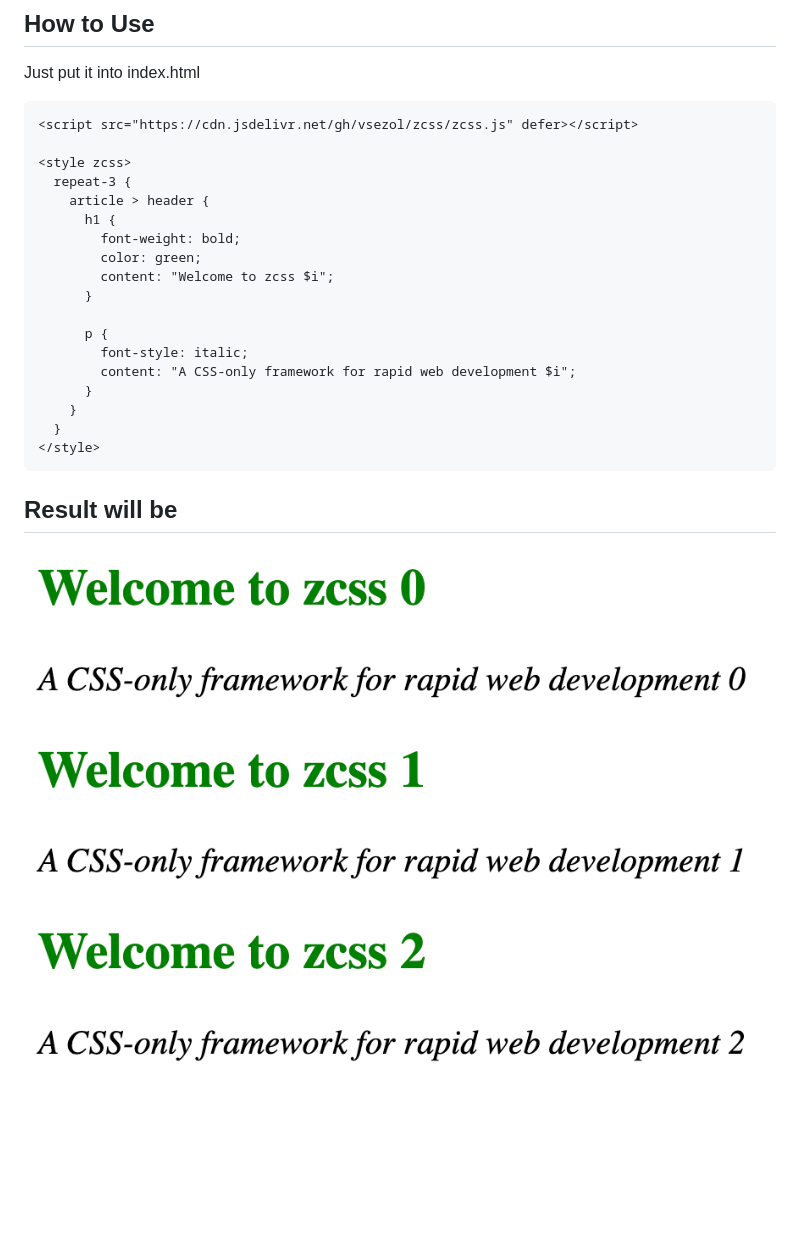
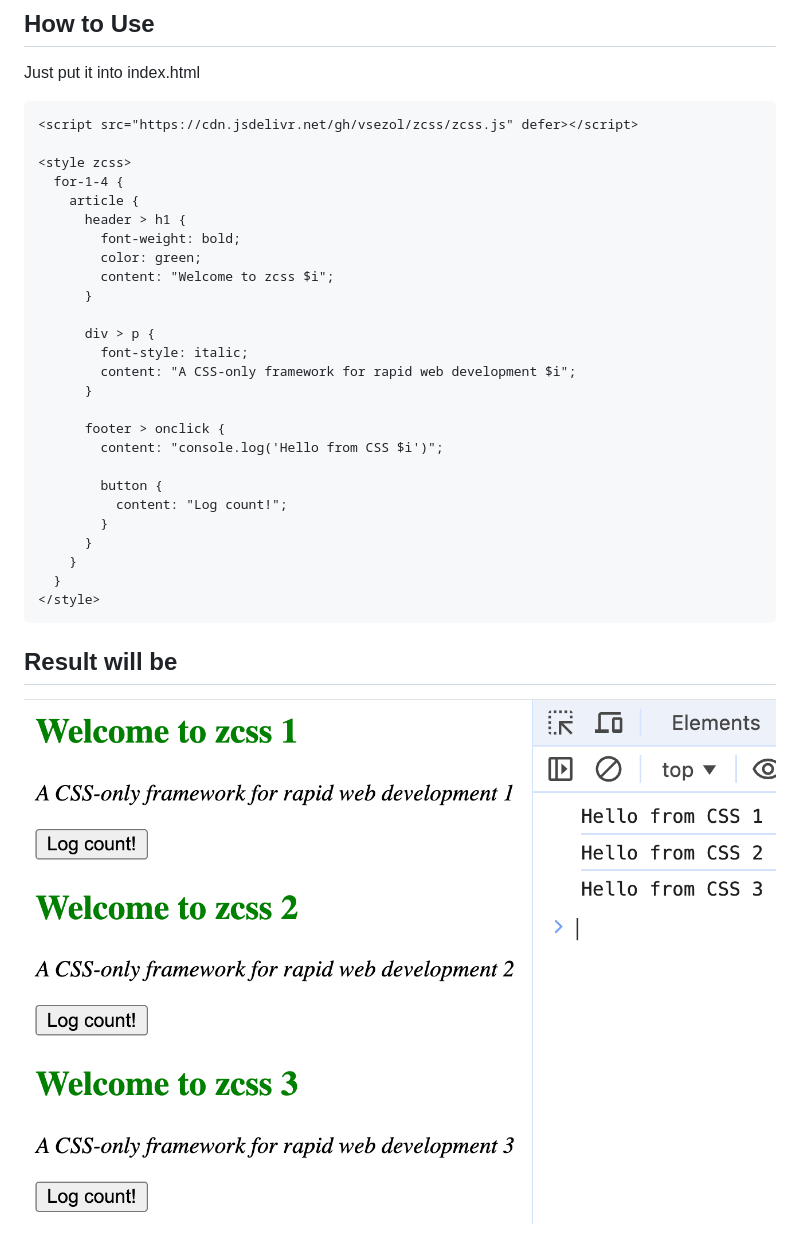
Before and after one commit to vsezol/zcss, a Markdown page: README.md, the part around the change. GitHub-like rendering; pictures changed too: example.png; blank space fills up the shorter version.

Commit message:
feat: add onclick

```diff
--- a/README.md
+++ b/README.md
@@ -10,17 +10,25 @@ Just put it into index.html
 <script src="https://cdn.jsdelivr.net/gh/vsezol/zcss/zcss.js" defer></script>
 
 <style zcss>
-  repeat-3 {
-    article > header {
-      h1 {
+  for-1-4 {
+    article {
+      header > h1 {
         font-weight: bold;
         color: green;
         content: "Welcome to zcss $i";
       }
 
-      p {
+      div > p {
         font-style: italic;
         content: "A CSS-only framework for rapid web development $i";
+      }
+
+      footer > onclick {
+        content: "console.log('Hello from CSS $i')";
+
+        button {
+          content: "Log count!";
+        }
       }
     }
   }
```
Also changed, not shown: 2 other files.
